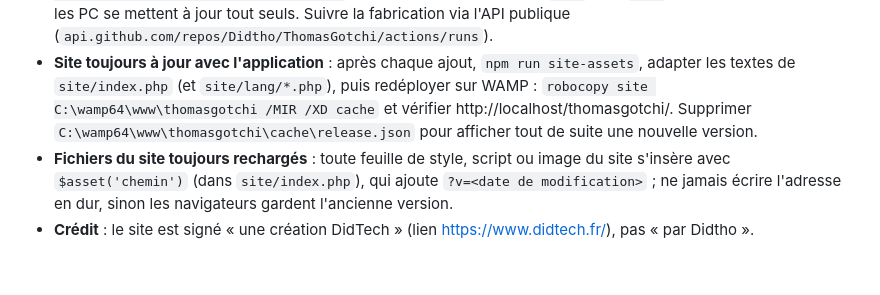
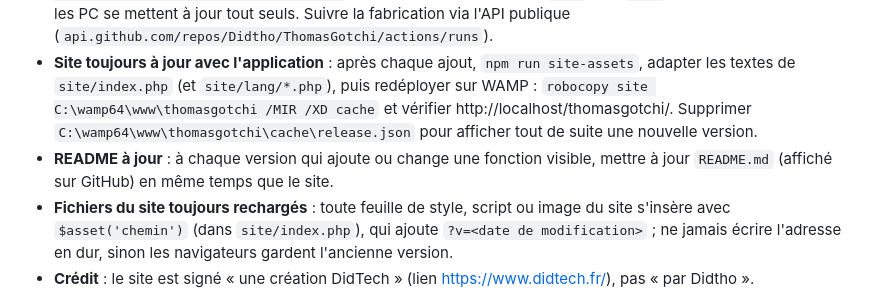
Before and after one commit to Didtho/ThomasGotchi, a Markdown page: CLAUDE.md, the part around the change. Rendered like a GitHub page; blank space fills up the shorter version.

Commit message:
CLAUDE.md : README à tenir à jour
Règle ajoutée : README.md mis à jour à chaque version qui ajoute ou change une fonction visible

```diff
--- a/CLAUDE.md
+++ b/CLAUDE.md
@@ -47,6 +47,8 @@ Electron, sinon il démarre comme Node (`Remove-Item Env:ELECTRON_RUN_AS_NODE`).
   `site/index.php` (et `site/lang/*.php`), puis redéployer sur WAMP :
   `robocopy site C:\wamp64\www\thomasgotchi /MIR /XD cache` et vérifier http://localhost/thomasgotchi/.
   Supprimer `C:\wamp64\www\thomasgotchi\cache\release.json` pour afficher tout de suite une nouvelle version.
+- **README à jour** : à chaque version qui ajoute ou change une fonction visible, mettre à jour `README.md`
+  (affiché sur GitHub) en même temps que le site.
 - **Fichiers du site toujours rechargés** : toute feuille de style, script ou image du site s'insère avec
   `$asset('chemin')` (dans `site/index.php`), qui ajoute `?v=<date de modification>` ; ne jamais écrire
   l'adresse en dur, sinon les navigateurs gardent l'ancienne version.
```
